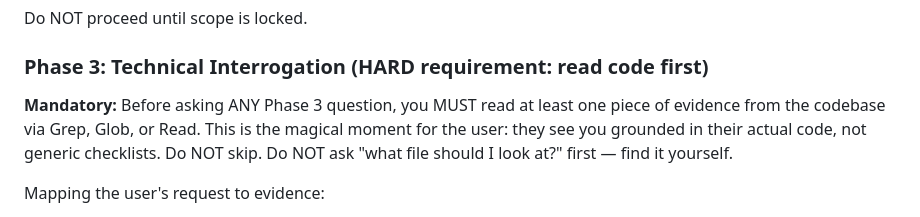
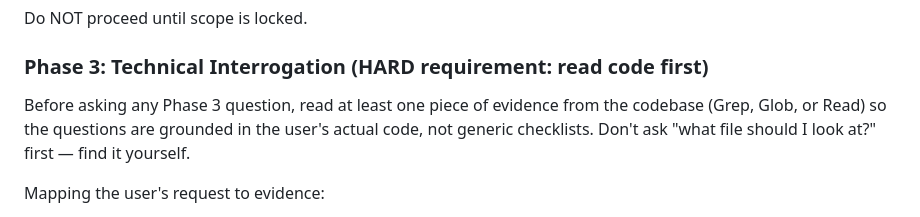
Before and after one commit to markupboy/prof-x, a Markdown page: skills/spec/SKILL.md, the part around the change. Drawn GitHub-style.

```diff
--- a/skills/spec/SKILL.md
+++ b/skills/spec/SKILL.md
@@ -108,10 +108,9 @@ Do NOT proceed until scope is locked.
 
 ### Phase 3: Technical Interrogation (HARD requirement: read code first)
 
-**Mandatory:** Before asking ANY Phase 3 question, you MUST read at least one
-piece of evidence from the codebase via Grep, Glob, or Read. This is the magical
-moment for the user: they see you grounded in their actual code, not generic
-checklists. Do NOT skip. Do NOT ask "what file should I look at?" first — find
+Before asking any Phase 3 question, read at least one piece of evidence from the
+codebase (Grep, Glob, or Read) so the questions are grounded in the user's actual
+code, not generic checklists. Don't ask "what file should I look at?" first — find
 it yourself.
 
 Mapping the user's request to evidence:
```
Also changed, not shown: skills/plan-eng-review/SKILL.md (+2 -2 lines), skills/plan-prod-review/SKILL.md (+2 -2 lines).
